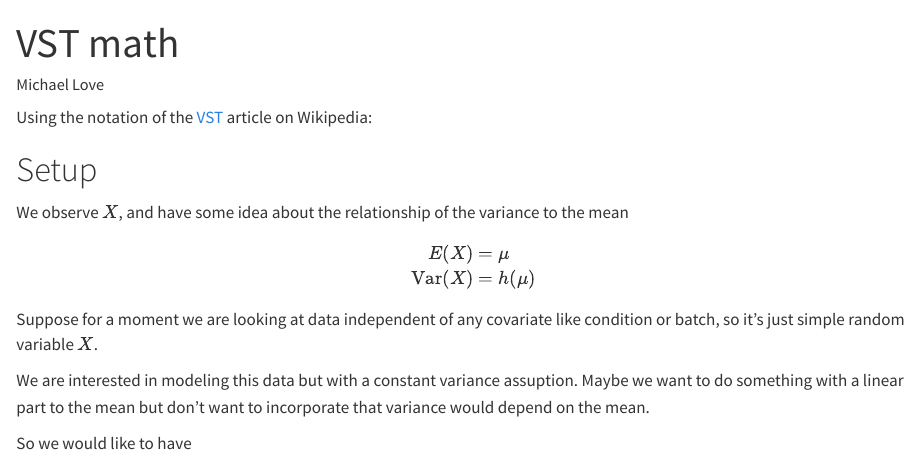
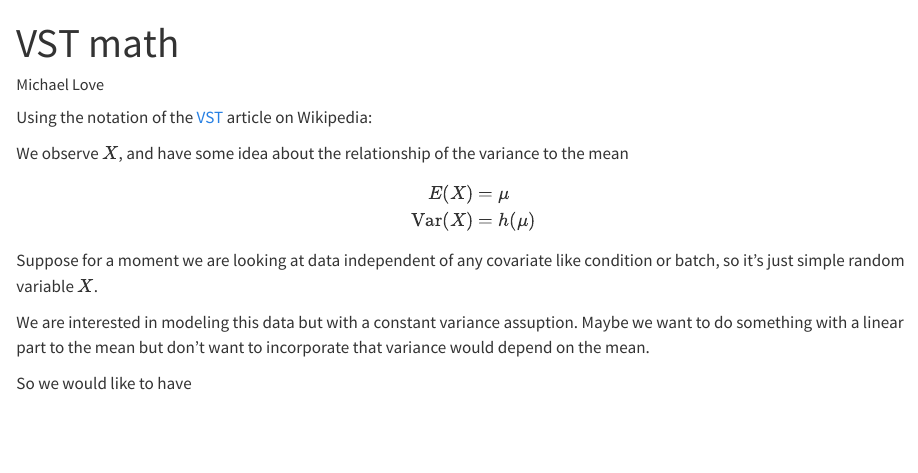
Before and after one commit to biodatascience/compbio_src, a Quarto document (dist/vst_math.qmd): the page in a window 1100 px wide, from its top. Rendered offline with R 4.5, knitr and Pandoc in place of Quarto, with nearby package versions.

Commit message:
remove header

```diff
--- a/dist/vst_math.qmd
+++ b/dist/vst_math.qmd
@@ -6,8 +6,6 @@ author: "Michael Love"
 Using the notation of the
 [VST](https://en.wikipedia.org/wiki/Variance-stabilizing_transformation)
 article on Wikipedia:
-
-# Setup
 
 We observe $X$, and have some idea about the relationship of the
 variance to the mean $$
```
